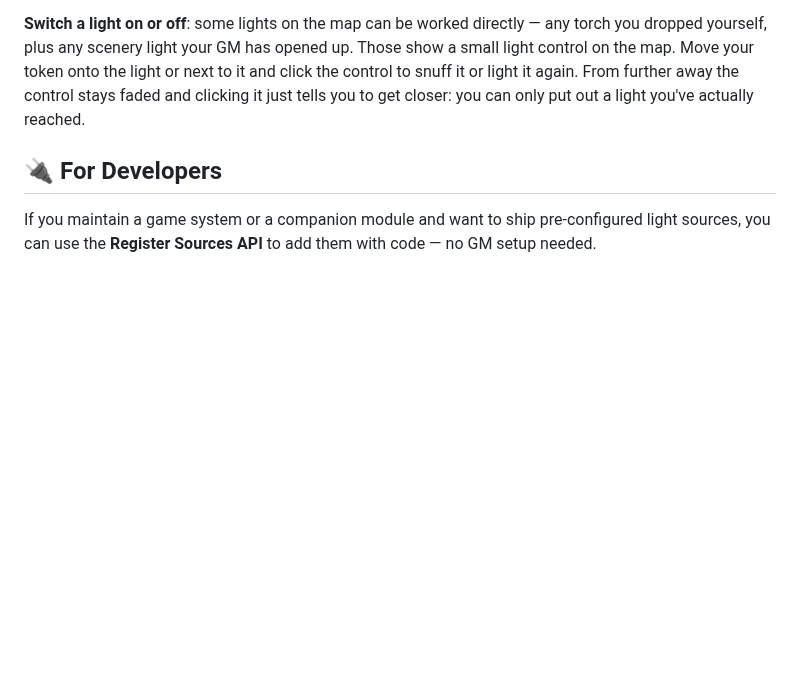
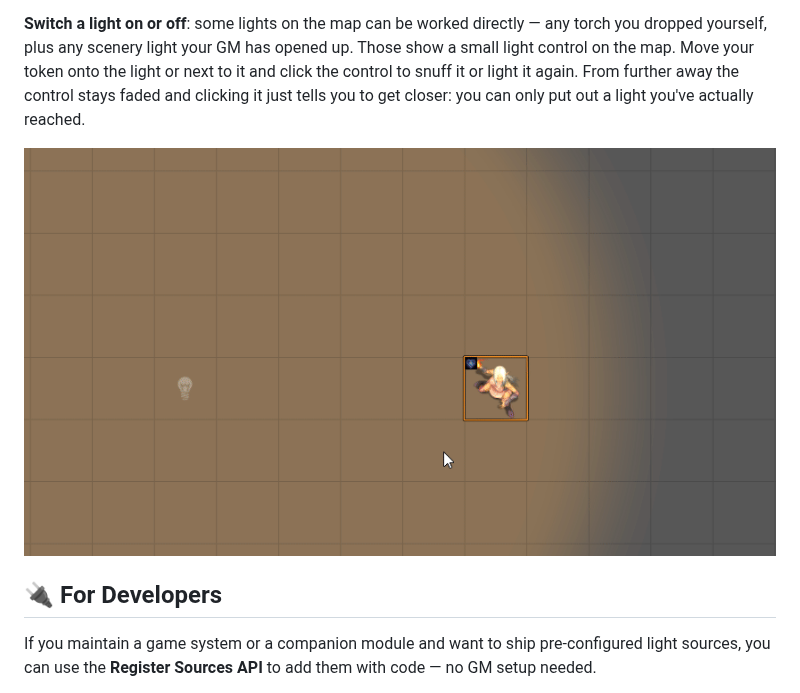
Before and after one commit to brunocalado/light-sources, a Markdown page: README.md, the part around one of its changes. Rendered like a GitHub page; pictures changed too: docs/player-can-turn-on-off-light.gif (added); blank space fills up the shorter version.

```diff
--- a/README.md
+++ b/README.md
@@ -95,6 +97,8 @@ To put it out, open the same menu and click **Extinguish Light**. If it burns ou
 Do come back for it, though. A torch on the floor is still burning, and if you leave it too long you'll return to find it has gone out.
 
 **Switch a light on or off**: some lights on the map can be worked directly — any torch you dropped yourself, plus any scenery light your GM has opened up. Those show a small light control on the map. Move your token onto the light or next to it and click the control to snuff it or light it again. From further away the control stays faded and clicking it just tells you to get closer: you can only put out a light you've actually reached.
+
+![Switching a light on and off from the map](docs/player-can-turn-on-off-light.gif)
 
 ## 🔌 For Developers
 
```
Also changed, not shown: other parts of README.md (+2 -0 lines), 1 other file.
